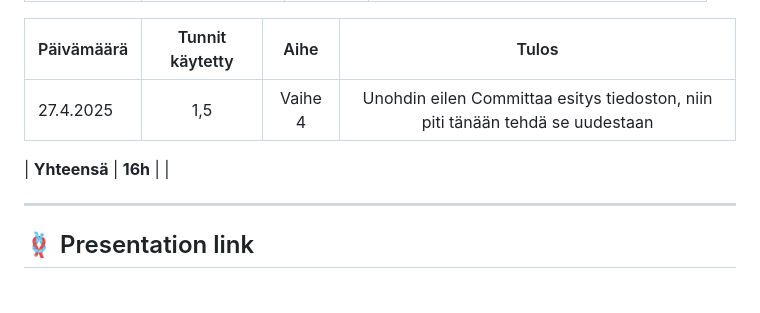
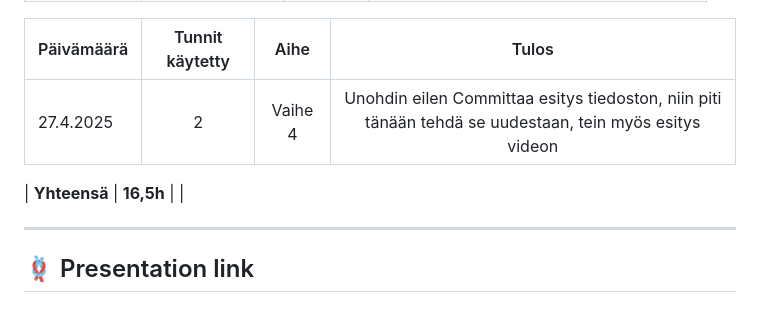
Before and after one commit to Nizzeus/symmetrical-carnival, a Markdown page: teksti/Vaihe4.md, the part around the change. Rendered like a GitHub page.

```diff
--- a/teksti/Vaihe4.md
+++ b/teksti/Vaihe4.md
@@ -94,9 +94,9 @@ Olen kuitenkin ylpeä, että sain suurimman osan tavoitteista toteutettua.
 
 | Päivämäärä | Tunnit käytetty | Aihe | Tulos |
 | :---  |     :---:      |     :---:      |     :---:      |
-| 27.4.2025 | 1,5 | Vaihe 4 | Unohdin eilen Committaa esitys tiedoston, niin piti tänään tehdä se uudestaan |
+| 27.4.2025 | 2 | Vaihe 4 | Unohdin eilen Committaa esitys tiedoston, niin piti tänään tehdä se uudestaan, tein myös esitys videon |
 
-| **Yhteensä**  | **16h** |                                 |
+| **Yhteensä**  | **16,5h** |                                 |
 
 ---
 
```
